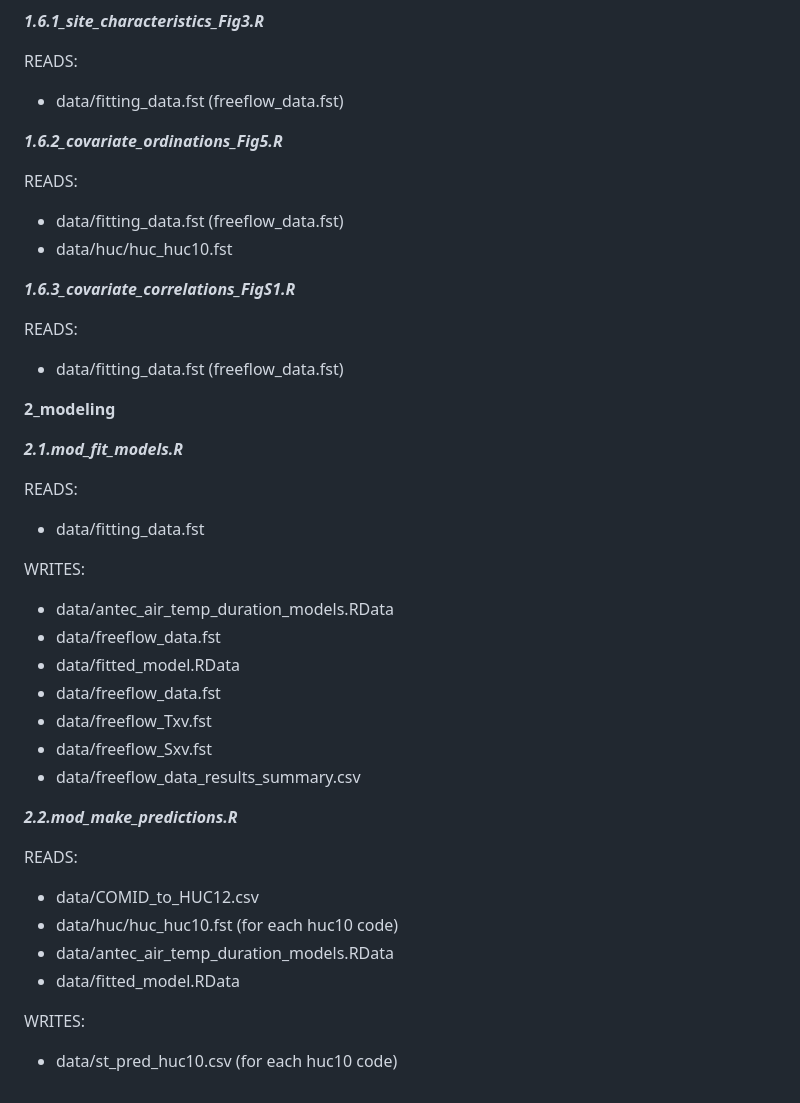
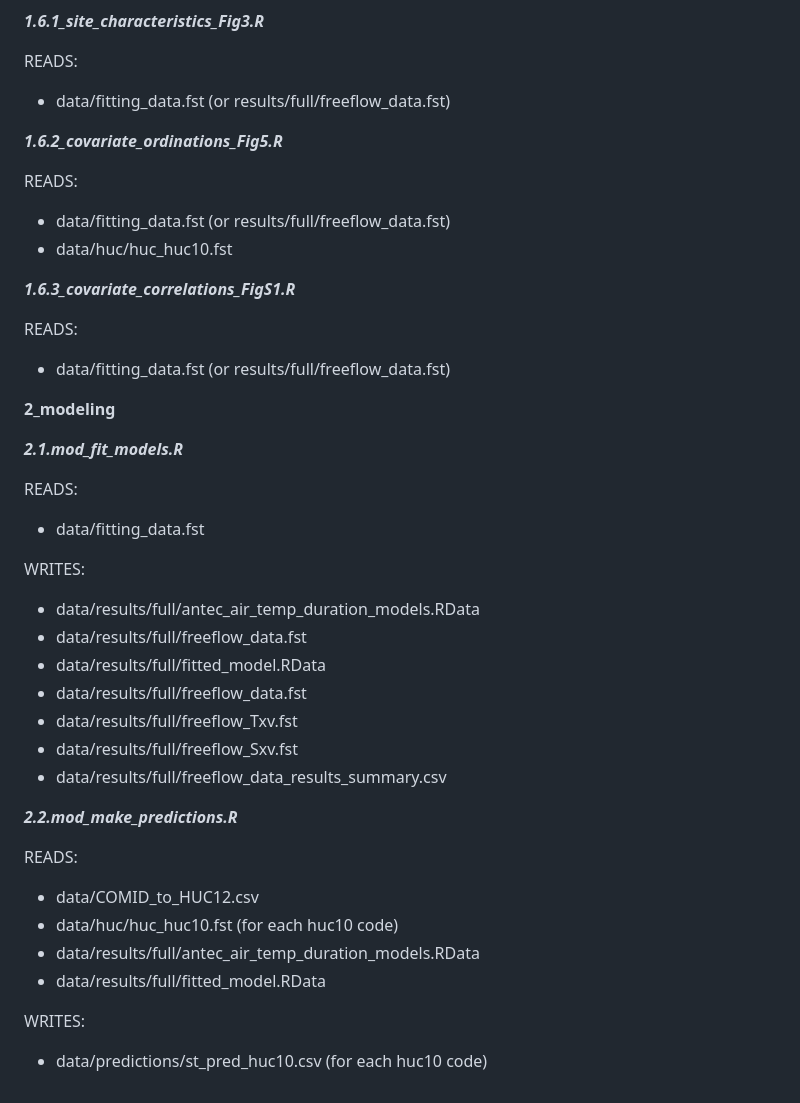
Before and after one commit to aimeefullerton/daily-st-pnw, a Markdown page: README.md, the part around the change. GitHub-like rendering.

```diff
--- a/README.md
+++ b/README.md
@@ -272,19 +272,19 @@ WRITES:
 _**1.6.1_site_characteristics_Fig3.R**_
 
 READS:
-* data/fitting_data.fst (freeflow_data.fst)
+* data/fitting_data.fst (or results/full/freeflow_data.fst)
 
 _**1.6.2_covariate_ordinations_Fig5.R**_
 
 READS:
-* data/fitting_data.fst (freeflow_data.fst)
+* data/fitting_data.fst (or results/full/freeflow_data.fst)
 * data/huc/huc_huc10.fst
 
 _**1.6.3_covariate_correlations_FigS1.R**_
 
 
 READS:
-* data/fitting_data.fst (freeflow_data.fst)
+* data/fitting_data.fst (or results/full/freeflow_data.fst)
 
 
 **2_modeling**
@@ -295,13 +295,13 @@ READS:
 * data/fitting_data.fst
 
 WRITES:
-* data/antec_air_temp_duration_models.RData
-* data/freeflow_data.fst
-* data/fitted_model.RData
-* data/freeflow_data.fst
-* data/freeflow_Txv.fst
-* data/freeflow_Sxv.fst
-* data/freeflow_data_results_summary.csv
+* data/results/full/antec_air_temp_duration_models.RData
+* data/results/full/freeflow_data.fst
+* data/results/full/fitted_model.RData
+* data/results/full/freeflow_data.fst
+* data/results/full/freeflow_Txv.fst
+* data/results/full/freeflow_Sxv.fst
+* data/results/full/freeflow_data_results_summary.csv
 
 
 _**2.2.mod_make_predictions.R**_
@@ -309,8 +309,8 @@ _**2.2.mod_make_predictions.R**_
 READS:
 * data/COMID_to_HUC12.csv
 * data/huc/huc_huc10.fst (for each huc10 code)
-* data/antec_air_temp_duration_models.RData
-* data/fitted_model.RData
+* data/results/full/antec_air_temp_duration_models.RData
+* data/results/full/fitted_model.RData
 
 WRITES:
-* data/st_pred_huc10.csv (for each huc10 code)
+* data/predictions/st_pred_huc10.csv (for each huc10 code)
```
